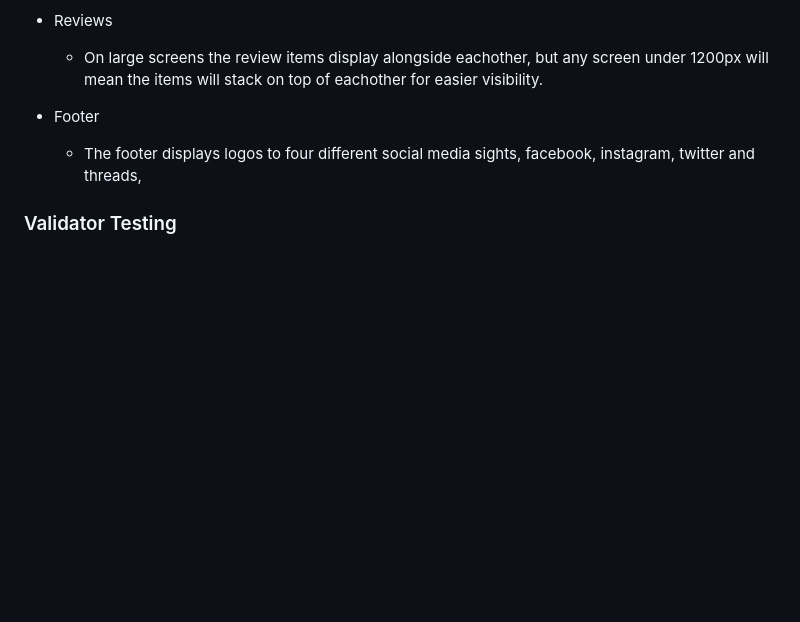
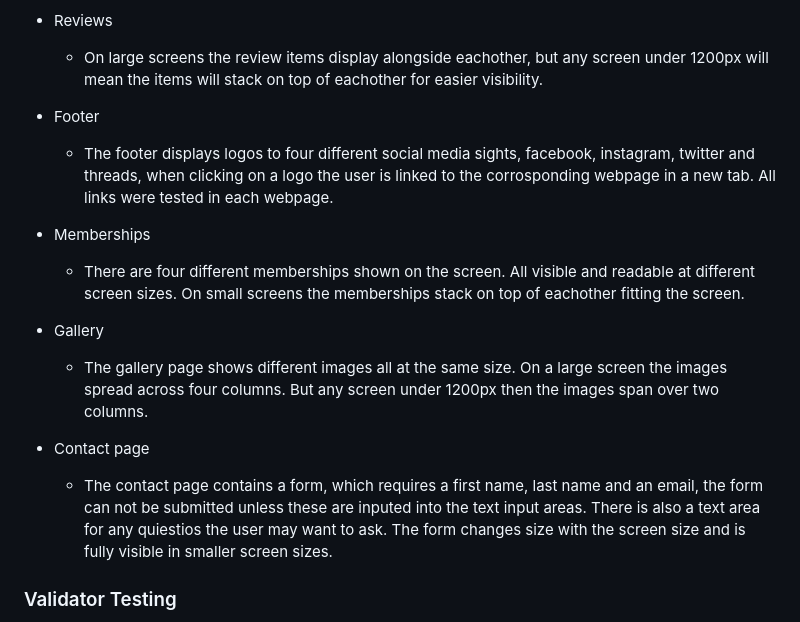
Before and after one commit to samlarby/Milestone-Project-1, a Markdown page: README.md, the part around the change. GitHub-like rendering; blank space fills up the shorter version.

Commit message:
writing up tests in readme file

```diff
--- a/README.md
+++ b/README.md
@@ -69,7 +69,18 @@ The purpose of this project is to provide information to people who are thinking
     * On large screens the review items display alongside eachother, but any screen under 1200px will mean the items will stack on top of eachother for easier visibility.
 
 * Footer
-    * The footer displays logos to four different social media sights, facebook, instagram, twitter and threads,
+    * The footer displays logos to four different social media sights, facebook, instagram, twitter and threads, when clicking on a logo the user is linked to the corrosponding webpage in a new tab. All links were tested in each webpage.
+
+* Memberships
+    * There are four different memberships shown on the screen. All visible and readable at different screen sizes. On small screens the memberships stack on top of eachother fitting the screen.
+
+* Gallery
+    * The gallery page shows different images all at the same size. On a large screen the images spread across four columns. But any screen under 1200px then the images span over two columns.
+
+* Contact page
+    * The contact page contains a form, which requires a first name, last name and an email, the form can not be submitted unless these are inputed into the text input areas. There is also a text area for any quiestios the user may want to ask. The form changes size with the screen size and is fully visible in smaller screen sizes.
+
+
 
 ### Validator Testing
 
```
